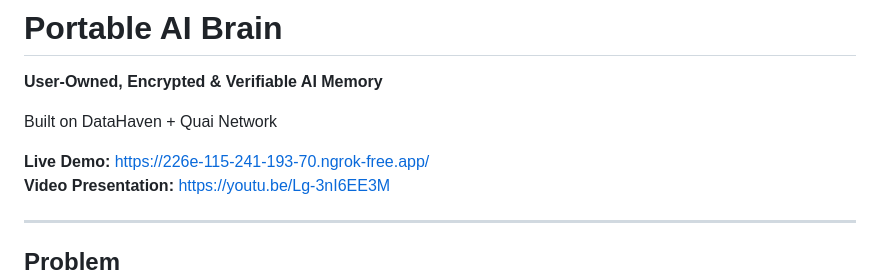
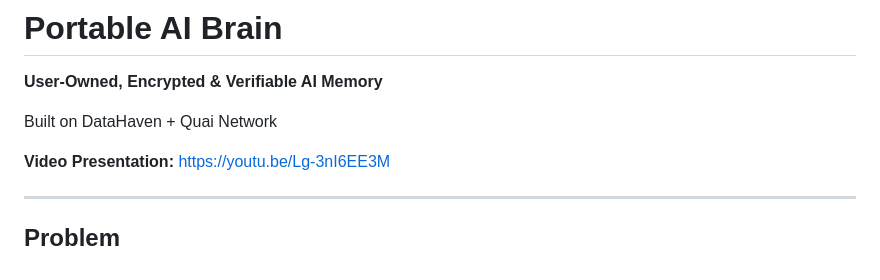
Before and after one commit to arka-siuu/portable-ai-brain, a Markdown page: README.md, the part around the change. GitHub-like rendering.

Commit message:
Remove live demo link from README
Removed live demo link from README.

```diff
--- a/README.md
+++ b/README.md
@@ -4,7 +4,6 @@
 
 Built on DataHaven + Quai Network
 
-**Live Demo:** [https://226e-115-241-193-70.ngrok-free.app/](https://226e-115-241-193-70.ngrok-free.app/)
 **Video Presentation:** [https://youtu.be/Lg-3nI6EE3M](https://youtu.be/Lg-3nI6EE3M)
 
 ---
```
